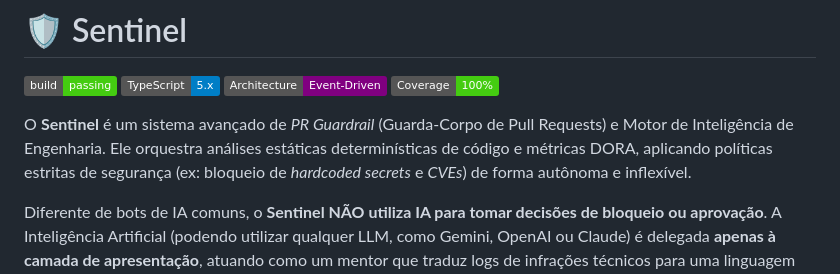
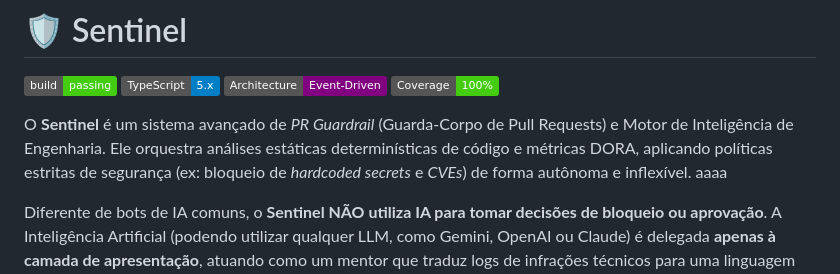
Before and after one commit to LorranOliveiraD/sentinel, a Markdown page: README.md, the part around the change. GitHub-like rendering; badges without logos.

Commit message:
Update README with additional description for Sentinel
Added additional text to the description of the Sentinel system in the README.

```diff
--- a/README.md
+++ b/README.md
@@ -5,7 +5,7 @@
 ![Architecture](https://img.shields.io/badge/Architecture-Event--Driven-purple)
 ![Coverage](https://img.shields.io/badge/Coverage-100%25-success)
 
-O **Sentinel** é um sistema avançado de *PR Guardrail* (Guarda-Corpo de Pull Requests) e Motor de Inteligência de Engenharia. Ele orquestra análises estáticas determinísticas de código e métricas DORA, aplicando políticas estritas de segurança (ex: bloqueio de *hardcoded secrets* e *CVEs*) de forma autônoma e inflexível.
+O **Sentinel** é um sistema avançado de *PR Guardrail* (Guarda-Corpo de Pull Requests) e Motor de Inteligência de Engenharia. Ele orquestra análises estáticas determinísticas de código e métricas DORA, aplicando políticas estritas de segurança (ex: bloqueio de *hardcoded secrets* e *CVEs*) de forma autônoma e inflexível. aaaa
 
 Diferente de bots de IA comuns, o **Sentinel NÃO utiliza IA para tomar decisões de bloqueio ou aprovação**. A Inteligência Artificial (podendo utilizar qualquer LLM, como Gemini, OpenAI ou Claude) é delegada **apenas à camada de apresentação**, atuando como um mentor que traduz logs de infrações técnicos para uma linguagem acessível aos desenvolvedores, melhorando a *Developer Experience* (DX).
 
```
